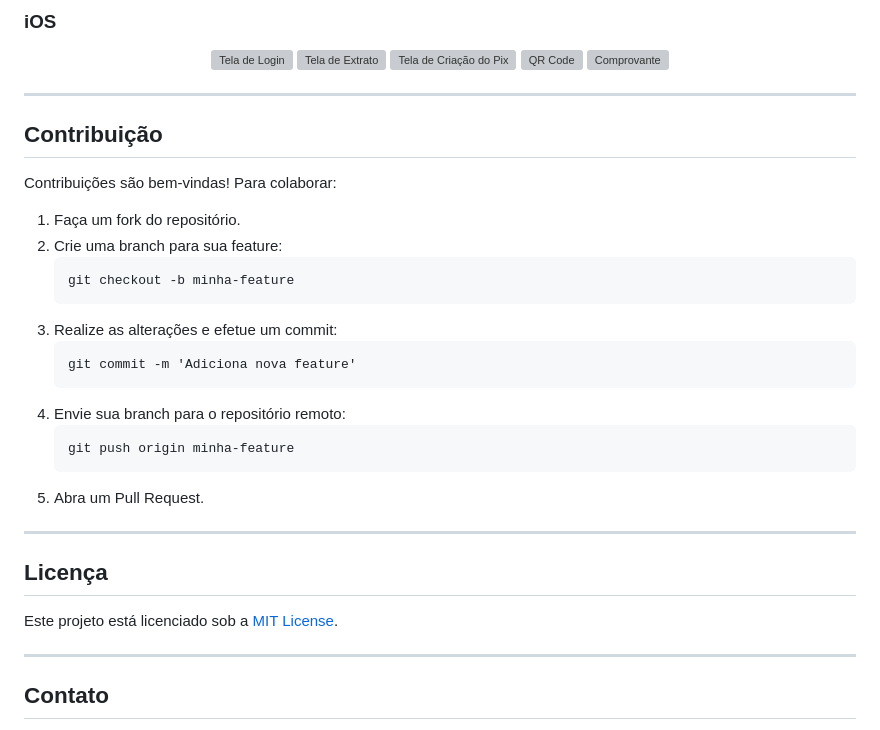
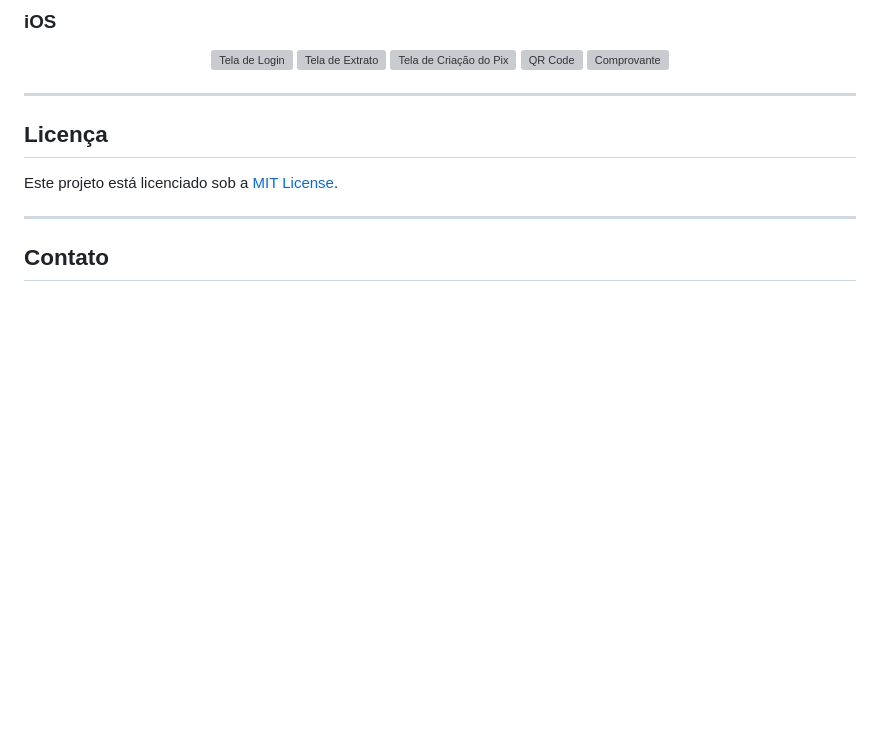
Before and after one commit to MikaelDDavidd/ta_na_conta, a Markdown page: README.md, the part around the change. GitHub-like rendering; blank space fills up the shorter version; grey boxes are pictures that could not be loaded.

````diff
--- a/README.md
+++ b/README.md
@@ -169,26 +169,6 @@ lib/
 
 ---
 
-## Contribuição
-
-Contribuições são bem-vindas! Para colaborar:
-
-1. Faça um fork do repositório.
-2. Crie uma branch para sua feature:
-   ```
-   git checkout -b minha-feature
-   ```
-3. Realize as alterações e efetue um commit:
-   ```
-   git commit -m 'Adiciona nova feature'
-   ```
-4. Envie sua branch para o repositório remoto:
-   ```
-   git push origin minha-feature
-   ```
-5. Abra um Pull Request.
-
----
 
 ## Licença
 
````
